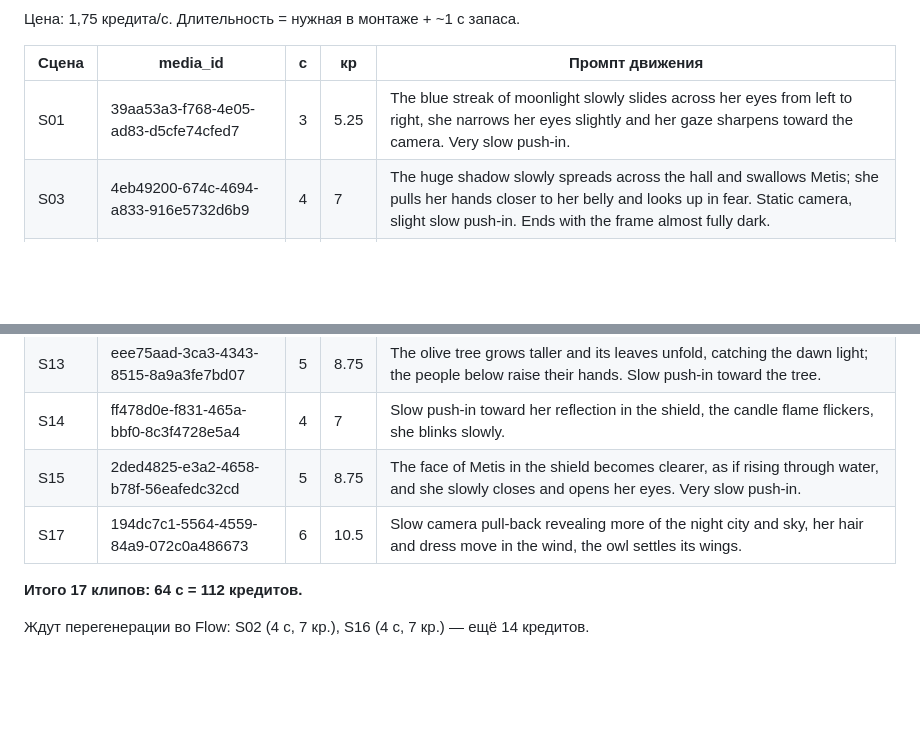
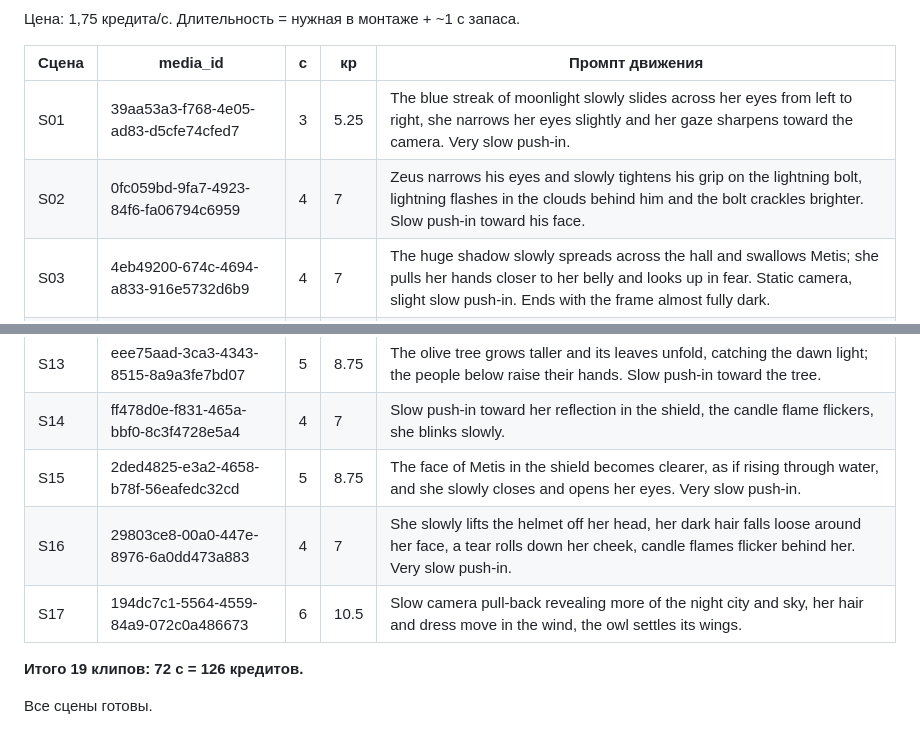
Before and after one commit to dilbarxonubaydullayeva5-hue/interno-projects, a Markdown page: projects/athena/wan-prompts.md, 2 parts joined by grey strips. Drawn GitHub-style; blank space fills up the shorter version.

Commit message:
Athena: all 19 scenes in Wan plan, 126 credits
Co-Authored-By: Claude Opus 5.5 <noreply@anthropic.com>
Claude-Session: https://claude.ai/code/session_015BVgJkYmCVswFfzfmmGayu

```diff
--- a/projects/athena/wan-prompts.md
+++ b/projects/athena/wan-prompts.md
@@ -8,6 +8,7 @@
 | Сцена | media_id | с | кр | Промпт движения |
 |---|---|---|---|---|
 | S01 | 39aa53a3-f768-4e05-ad83-d5cfe74cfed7 | 3 | 5.25 | The blue streak of moonlight slowly slides across her eyes from left to right, she narrows her eyes slightly and her gaze sharpens toward the camera. Very slow push-in. |
+| S02 | 0fc059bd-9fa7-4923-84f6-fa06794c6959 | 4 | 7 | Zeus narrows his eyes and slowly tightens his grip on the lightning bolt, lightning flashes in the clouds behind him and the bolt crackles brighter. Slow push-in toward his face. |
 | S03 | 4eb49200-674c-4694-a833-916e5732d6b9 | 4 | 7 | The huge shadow slowly spreads across the hall and swallows Metis; she pulls her hands closer to her belly and looks up in fear. Static camera, slight slow push-in. Ends with the frame almost fully dark. |
 | S04 | 70b690f5-03b8-4351-9edf-03aa8467184f | 3 | 5.25 | The golden glow pulses slowly like a heartbeat, gold dust drifts around it. Static camera. |
 | S05 | 0bbe6fae-6505-4cef-a9ac-15145c78e584 | 4 | 7 | Zeus squeezes his head harder and groans, lightning sparks crackle and flicker around his skull, the camera shakes slightly. |
@@ -23,8 +24,9 @@
 | S13 | eee75aad-3ca3-4343-8515-8a9a3fe7bd07 | 5 | 8.75 | The olive tree grows taller and its leaves unfold, catching the dawn light; the people below raise their hands. Slow push-in toward the tree. |
 | S14 | ff478d0e-f831-465a-bbf0-8c3f4728e5a4 | 4 | 7 | Slow push-in toward her reflection in the shield, the candle flame flickers, she blinks slowly. |
 | S15 | 2ded4825-e3a2-4658-b78f-56eafedc32cd | 5 | 8.75 | The face of Metis in the shield becomes clearer, as if rising through water, and she slowly closes and opens her eyes. Very slow push-in. |
+| S16 | 29803ce8-00a0-447e-8976-6a0dd473a883 | 4 | 7 | She slowly lifts the helmet off her head, her dark hair falls loose around her face, a tear rolls down her cheek, candle flames flicker behind her. Very slow push-in. |
 | S17 | 194dc7c1-5564-4559-84a9-072c0a486673 | 6 | 10.5 | Slow camera pull-back revealing more of the night city and sky, her hair and dress move in the wind, the owl settles its wings. |
 
-**Итого 17 клипов: 64 с = 112 кредитов.**
+**Итого 19 клипов: 72 с = 126 кредитов.**
 
-Ждут перегенерации во Flow: S02 (4 с, 7 кр.), S16 (4 с, 7 кр.) — ещё 14 кредитов.
+Все сцены готовы.
```
